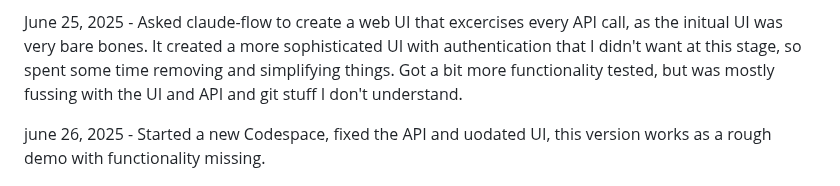
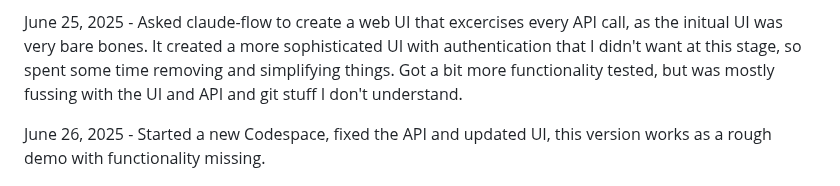
Before and after one commit to adrianco/consciousness, a Markdown page: README.md, the part around the change. GitHub-like rendering.

Commit message:
Update typos

```diff
--- a/README.md
+++ b/README.md
@@ -9,7 +9,7 @@ June 24, 2025 - Modified plans to include digital twin and simulator. Told claud
 
 June 25, 2025 - Asked claude-flow to create a web UI that excercises every API call, as the initual UI was very bare bones. It created a more sophisticated UI with authentication that I didn't want at this stage, so spent some time removing and simplifying things. Got a bit more functionality tested, but was mostly fussing with the UI and API and git stuff I don't understand.
 
-june 26, 2025 - Started a new Codespace, fixed the API and uodated UI, this version works as a rough demo with functionality missing.
+June 26, 2025 - Started a new Codespace, fixed the API and updated UI, this version works as a rough demo with functionality missing.
 
 ![second-webui-screenshot](./references/second-webui-screenshot.png)
 
```
